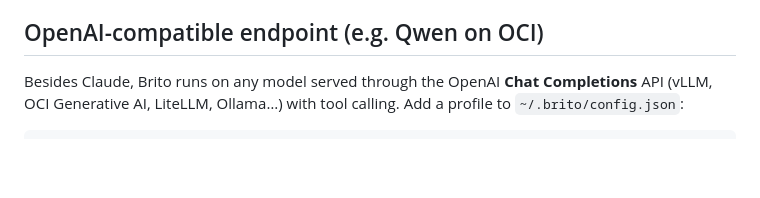
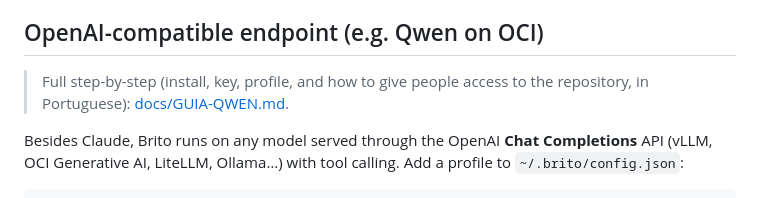
Before and after one commit to PedroMansanari1/brito, a Markdown page: README.md, the part around the change. Rendered like a GitHub page; blank space fills up the shorter version.

Commit message:
docs: guia de instalação, chave, perfil e acesso ao repositório (Qwen)
Co-Authored-By: Claude Sonnet 5.5 <noreply@anthropic.com>

````diff
--- a/README.md
+++ b/README.md
@@ -180,6 +180,8 @@ Brito has **no database drivers and connects to nothing on its own**. When it ne
 
 ## OpenAI-compatible endpoint (e.g. Qwen on OCI)
 
+> Full step-by-step (install, key, profile, and how to give people access to the repository, in Portuguese): [docs/GUIA-QWEN.md](docs/GUIA-QWEN.md).
+
 Besides Claude, Brito runs on any model served through the OpenAI **Chat Completions** API (vLLM, OCI Generative AI, LiteLLM, Ollama…) with tool calling. Add a profile to `~/.brito/config.json`:
 
 ```json
````
Also changed, not shown: README.pt-BR.md (+2 -0 lines), docs/GUIA-QWEN.md (added, +177 -0 lines).
